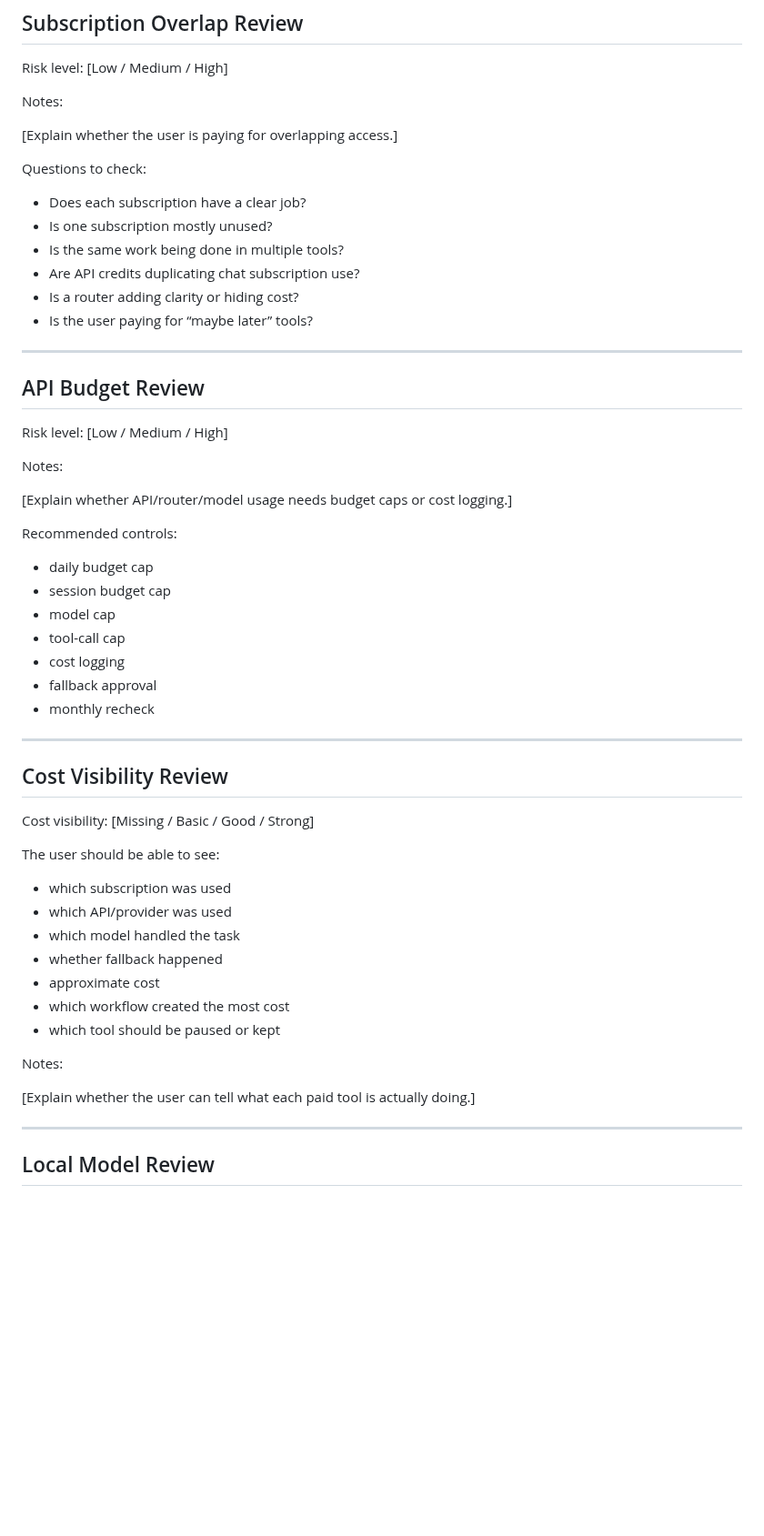
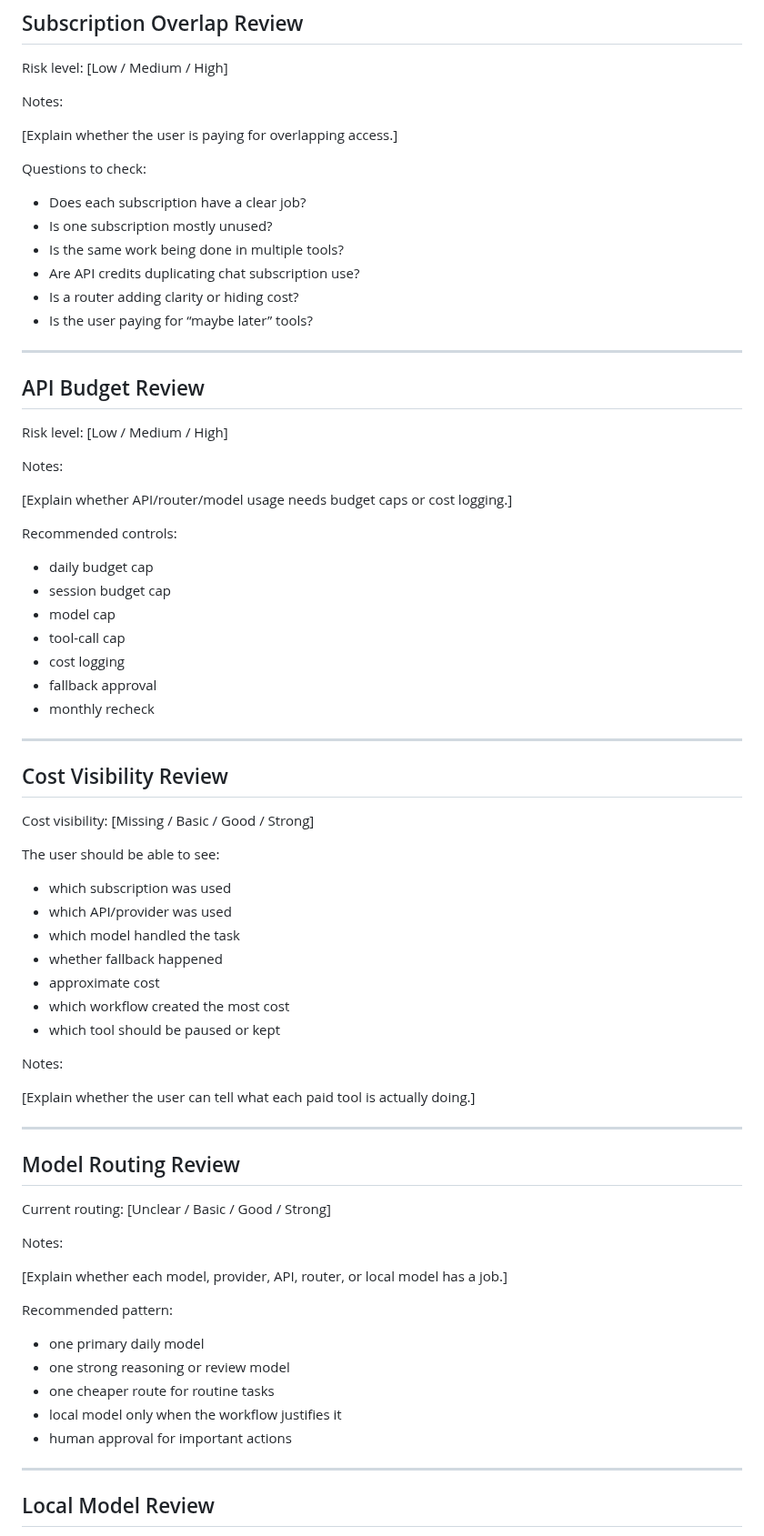
Before and after one commit to getstackfax/stackfax, a Markdown page: templates/model-subscription-fit-template.md, the part around one of its changes. Shown at 91% size. Rendered like a GitHub page; blank space fills up the shorter version.

```diff
--- a/templates/model-subscription-fit-template.md
+++ b/templates/model-subscription-fit-template.md
@@ -161,12 +161,12 @@ Notes:
 
 Questions to check:
 
-- Does each subscription have a clear job?
-- Is one subscription mostly unused?
-- Is the same work being done in multiple tools?
-- Are API credits duplicating chat subscription use?
-- Is a router adding clarity or hiding cost?
-- Is the user paying for “maybe later” tools?
+* Does each subscription have a clear job?
+* Is one subscription mostly unused?
+* Is the same work being done in multiple tools?
+* Are API credits duplicating chat subscription use?
+* Is a router adding clarity or hiding cost?
+* Is the user paying for “maybe later” tools?
 
 ---
 
@@ -180,13 +180,13 @@ Notes:
 
 Recommended controls:
 
-- daily budget cap
-- session budget cap
-- model cap
-- tool-call cap
-- cost logging
-- fallback approval
-- monthly recheck
+* daily budget cap
+* session budget cap
+* model cap
+* tool-call cap
+* cost logging
+* fallback approval
+* monthly recheck
 
 ---
 
@@ -196,17 +196,35 @@ Cost visibility: [Missing / Basic / Good / Strong]
 
 The user should be able to see:
 
-- which subscription was used
-- which API/provider was used
-- which model handled the task
-- whether fallback happened
-- approximate cost
-- which workflow created the most cost
-- which tool should be paused or kept
+* which subscription was used
+* which API/provider was used
+* which model handled the task
+* whether fallback happened
+* approximate cost
+* which workflow created the most cost
+* which tool should be paused or kept
 
 Notes:
 
 [Explain whether the user can tell what each paid tool is actually doing.]
+
+---
+
+## Model Routing Review
+
+Current routing: [Unclear / Basic / Good / Strong]
+
+Notes:
+
+[Explain whether each model, provider, API, router, or local model has a job.]
+
+Recommended pattern:
+
+* one primary daily model
+* one strong reasoning or review model
+* one cheaper route for routine tasks
+* local model only when the workflow justifies it
+* human approval for important actions
 
 ---
 
```
Also changed, not shown: other parts of templates/model-subscription-fit-template.md (+192 -137 lines).
